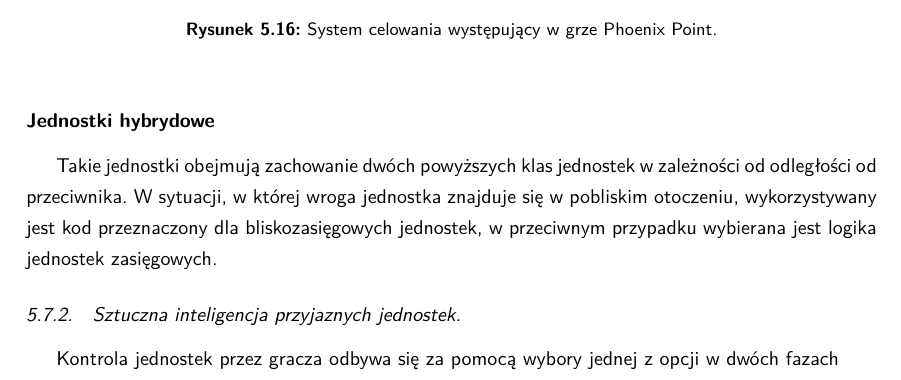
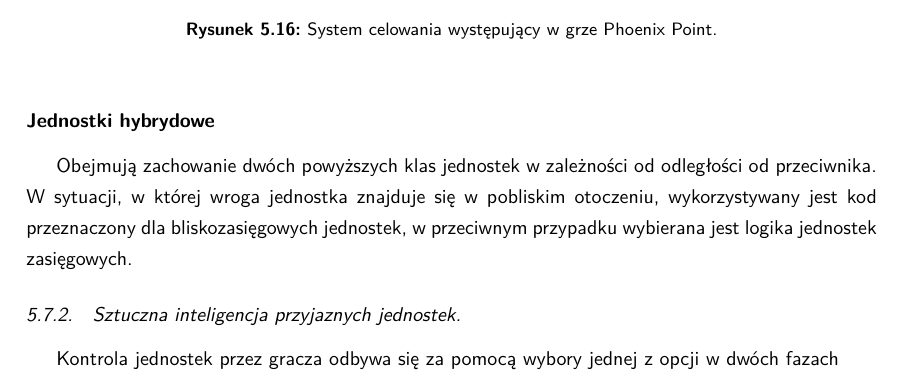
Before and after one commit to YetAnotherSpieskowcy/RTS, a LaTeX document (docs/main.tex, which reads docs/chapters/klasy_jednostek.tex): part of page 25 of 32, cut so that both start at the same text. Compiled offline with LuaLaTeX.

Commit message:
minor fix

```diff
--- a/docs/chapters/klasy_jednostek.tex
+++ b/docs/chapters/klasy_jednostek.tex
@@ -22,6 +22,6 @@ celności ze względu na odległość, wielkość celu oraz na osłony, za któr
 \label{fig:acc}
 \end{figure}
 \subsubsection{Jednostki hybrydowe}
-Takie jednostki obejmują zachowanie dwóch powyższych klas jednostek w zależności od odległości od przeciwnika.
+Obejmują zachowanie dwóch powyższych klas jednostek w zależności od odległości od przeciwnika.
 W sytuacji, w której wroga jednostka znajduje się w pobliskim otoczeniu, wykorzystywany jest kod przeznaczony dla bliskozasięgowych jednostek,
 w przeciwnym przypadku wybierana jest logika jednostek zasięgowych.
```
